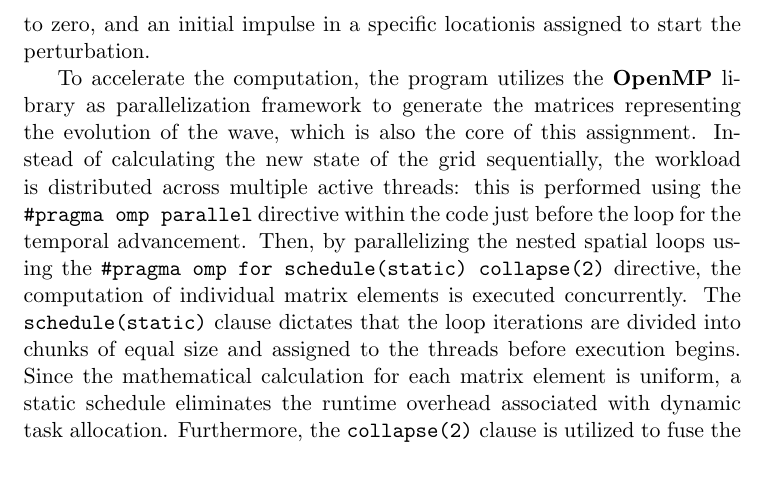
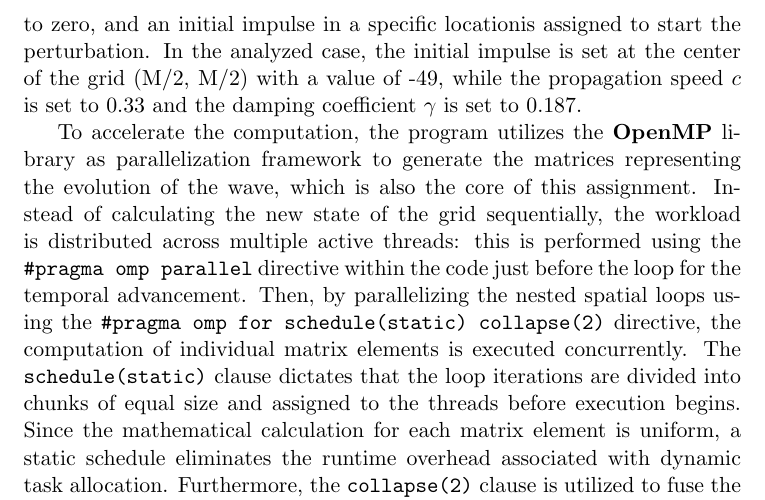
Before and after one commit to TucanoCode04/HPC_Exam_Project_01, a LaTeX document (report/report.tex): part of page 2 of 4, cut so that both start at the same text, the shorter picture padded with empty space. Compiled offline with pdfLaTeX.

Commit message:
minor changes

```diff
--- a/report/report.tex
+++ b/report/report.tex
@@ -19,7 +19,7 @@ To perform the simulation, it is necessary to convert the continuous model into
 Consequently, each point in space is identified by integer indices $(i,j)$, and time by an index $t$. The continuous function $u(x,y,t)$ is replaced by a matrix of values $u_{i,j}^{t}$, representing the value of the function at the grid point $(i,j)$ at time step $t$. The derivatives appearing in the differential equation are approximated using finite differences. In particular, both central and forward difference methods are implemented in the code and can be tested separately.
 
 
-To handle the temporal evolution of the wave, three distinct $M \times M$ matrices are dynamically allocated in memory using the \texttt{malloc} function in C. These matrices, defined as \texttt{u\_past}, \texttt{u}, and \texttt{u\_fut}, represent the wave state at the previous time step ($t-1$), the current time step ($t$), and the future time step ($t+1$), respectively. Initially, all matrix elements are set to zero, and an initial impulse in a specific locationis assigned to start the perturbation.
+To handle the temporal evolution of the wave, three distinct $M \times M$ matrices are dynamically allocated in memory using the \texttt{malloc} function in C. These matrices, defined as \texttt{u\_past}, \texttt{u}, and \texttt{u\_fut}, represent the wave state at the previous time step ($t-1$), the current time step ($t$), and the future time step ($t+1$), respectively. Initially, all matrix elements are set to zero, and an initial impulse in a specific locationis assigned to start the perturbation. In the analyzed case, the initial impulse is set at the center of the grid (M/2, M/2) with a value of -49, while the propagation speed $c$ is set to 0.33 and the damping coefficient $\gamma$ is set to 0.187.
 
 To accelerate the computation, the program utilizes the \textbf{OpenMP} library as parallelization framework to generate the matrices representing the evolution of the wave, which is also the core of this assignment. Instead of calculating the new state of the grid sequentially, the workload is distributed across multiple active threads: this is performed using the \texttt{\#pragma omp parallel} directive within the code just before the loop for the temporal advancement. Then, by parallelizing the nested spatial loops using the \texttt{\#pragma omp for schedule(static) collapse(2)} directive, the computation of individual matrix elements is executed concurrently. The \texttt{schedule(static)} clause dictates that the loop iterations are divided into chunks of equal size and assigned to the threads before execution begins. Since the mathematical calculation for each matrix element is uniform, a static schedule eliminates the runtime overhead associated with dynamic task allocation. Furthermore, the \texttt{collapse(2)} clause is utilized to fuse the two nested spatial loops (iterating over rows $i$ and columns $j$) into a single iteration space of size $M \times M$. This significantly increases the total number of independent iterations available for distribution, ensuring a finer and more balanced division of the workload among the active cores.
 By doing so, while one thread computes a future value $u_{i,j}^{t+1}$ for a specific coordinate utilizing the current and past values ($u_{i,j}^{t}$ and $u_{i,j}^{t-1}$), all the other threads are simultaneously computing the future values for different coordinates.
```
Also changed, not shown: report/report.pdf, 3 other files.
